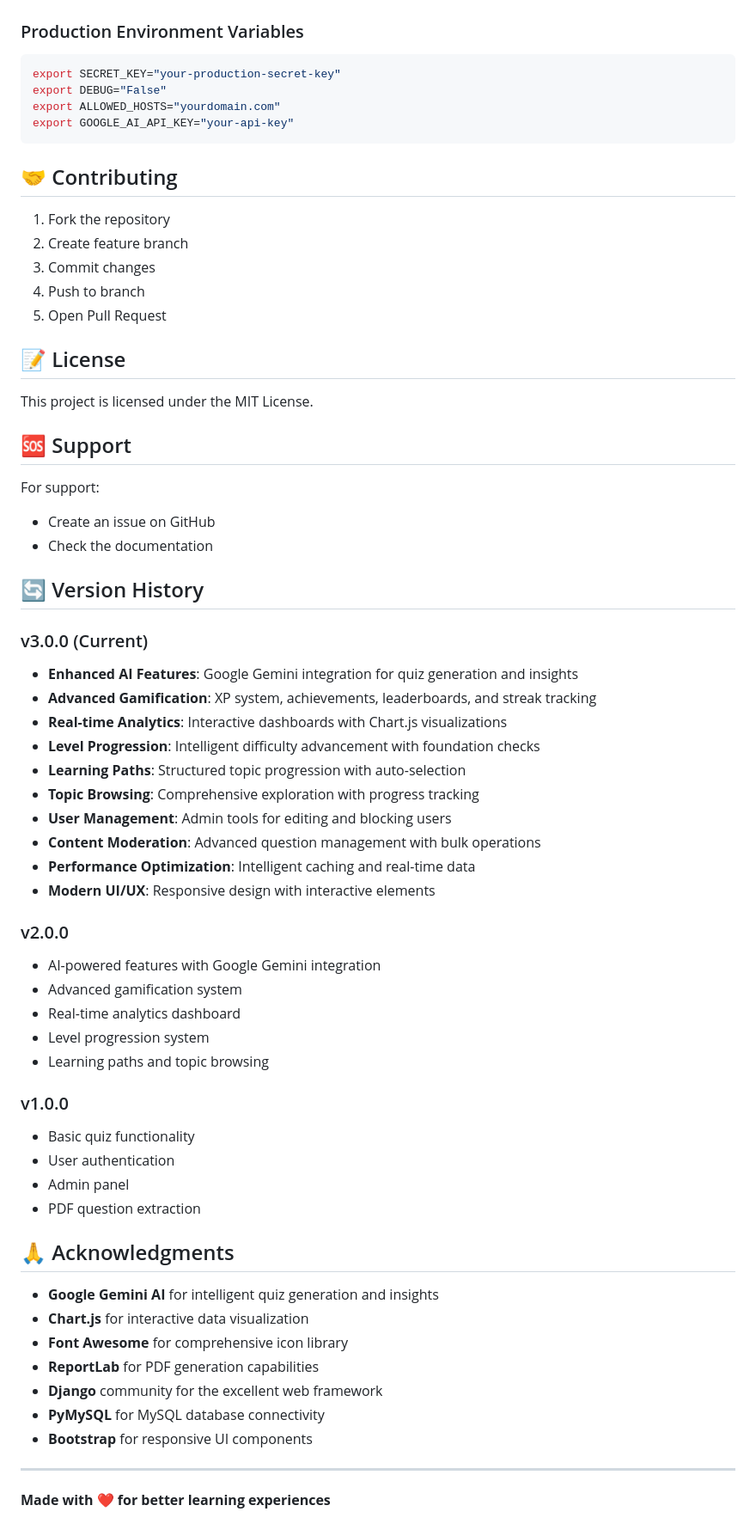
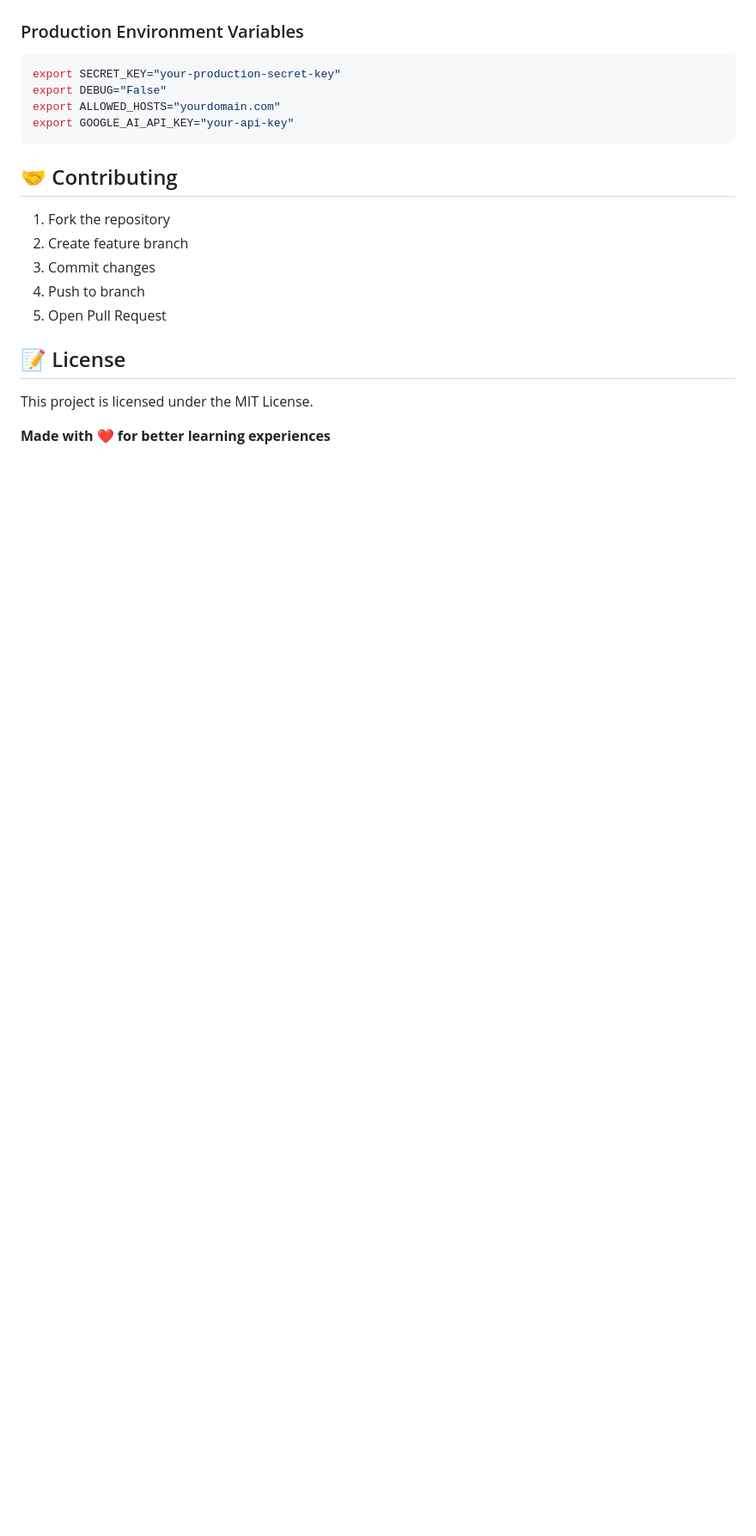
Before and after one commit to dharani043/Smart_Quizzer, a Markdown page: README.md, the part around the change printed below. Shown: that part at 86% size. Rendered like a GitHub page; blank space fills up the shorter version.

```diff
--- a/README.md
+++ b/README.md
@@ -218,49 +197,5 @@ export GOOGLE_AI_API_KEY="your-api-key"
 
 This project is licensed under the MIT License.
 
-## 🆘 Support
-
-For support:
-- Create an issue on GitHub
-- Check the documentation
-
-## 🔄 Version History
-
-### v3.0.0 (Current)
-- **Enhanced AI Features**: Google Gemini integration for quiz generation and insights
-- **Advanced Gamification**: XP system, achievements, leaderboards, and streak tracking
-- **Real-time Analytics**: Interactive dashboards with Chart.js visualizations
-- **Level Progression**: Intelligent difficulty advancement with foundation checks
-- **Learning Paths**: Structured topic progression with auto-selection
-- **Topic Browsing**: Comprehensive exploration with progress tracking
-- **User Management**: Admin tools for editing and blocking users
-- **Content Moderation**: Advanced question management with bulk operations
-- **Performance Optimization**: Intelligent caching and real-time data
-- **Modern UI/UX**: Responsive design with interactive elements
-
-### v2.0.0
-- AI-powered features with Google Gemini integration
-- Advanced gamification system
-- Real-time analytics dashboard
-- Level progression system
-- Learning paths and topic browsing
-
-### v1.0.0
-- Basic quiz functionality
-- User authentication
-- Admin panel
-- PDF question extraction
-
-## 🙏 Acknowledgments
-
-- **Google Gemini AI** for intelligent quiz generation and insights
-- **Chart.js** for interactive data visualization
-- **Font Awesome** for comprehensive icon library
-- **ReportLab** for PDF generation capabilities
-- **Django** community for the excellent web framework
-- **PyMySQL** for MySQL database connectivity
-- **Bootstrap** for responsive UI components
-
----
 
 **Made with ❤️ for better learning experiences**
```
Also changed, not shown: other parts of README.md (+2 -23 lines).
